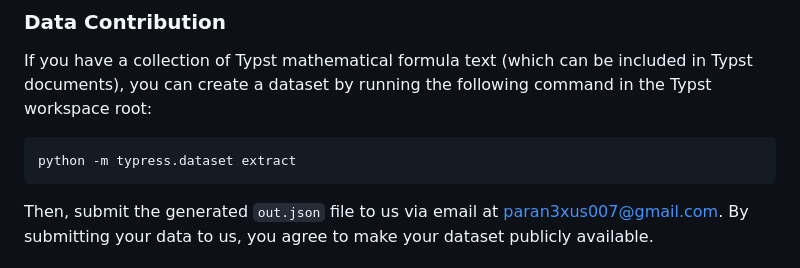
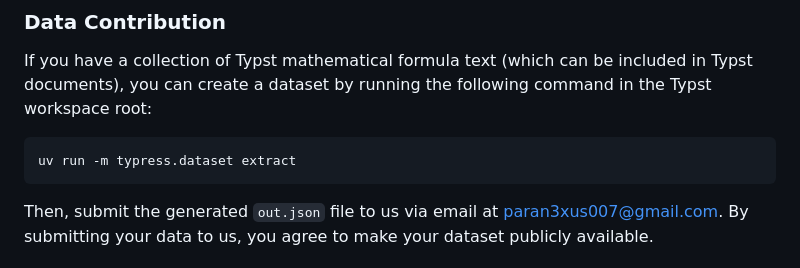
Before and after one commit to ParaN3xus/typress, a Markdown page: README.md, the part around the change. Rendered like a GitHub page.

Commit message:
docs: use uv for dataset extracting

````diff
--- a/README.md
+++ b/README.md
@@ -76,7 +76,7 @@ gunicorn --bind 0.0.0.0:8000 wsgi:app
 If you have a collection of Typst mathematical formula text (which can be included in Typst documents), you can create a dataset by running the following command in the Typst workspace root:
 
 ```bash
-python -m typress.dataset extract
+uv run -m typress.dataset extract
 ```
 
 Then, submit the generated `out.json` file to us via email at [paran3xus007@gmail.com](mailto:paran3xus007@gmail.com). By submitting your data to us, you agree to make your dataset publicly available.
````
